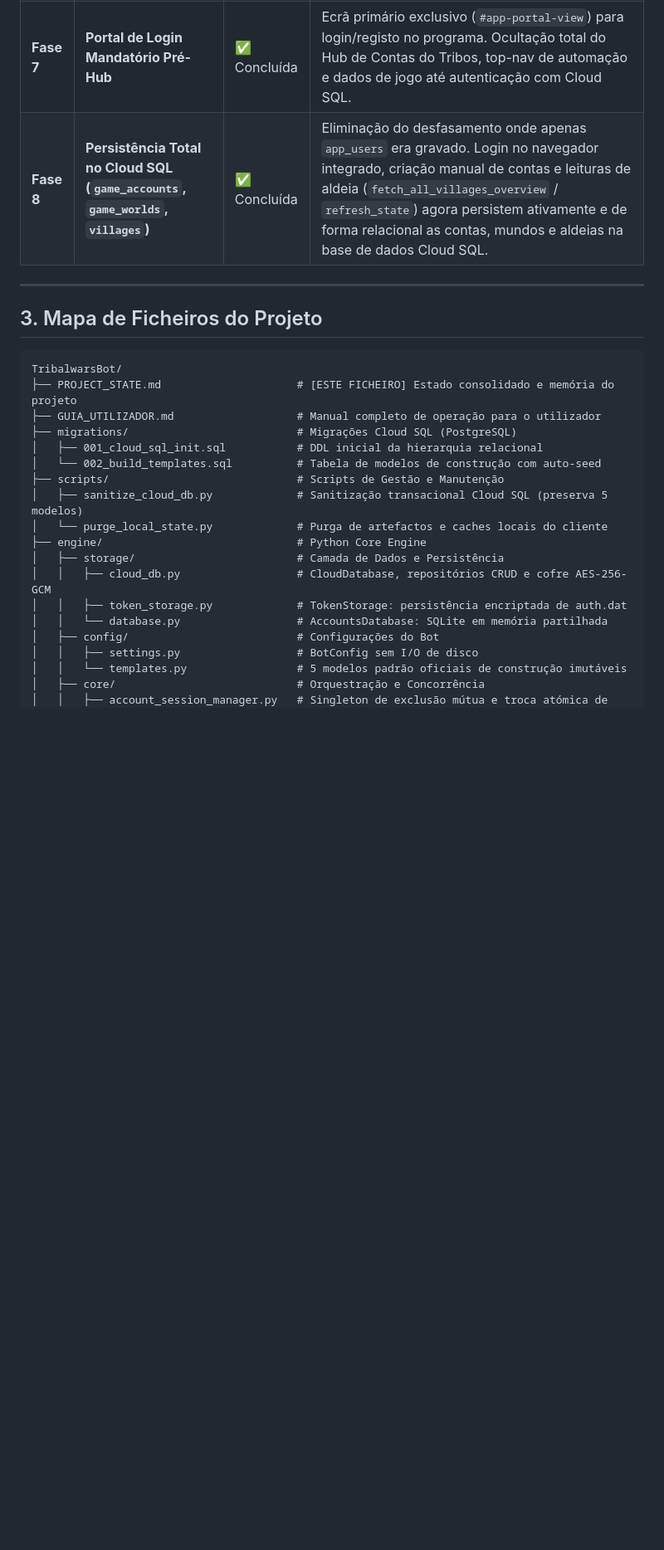
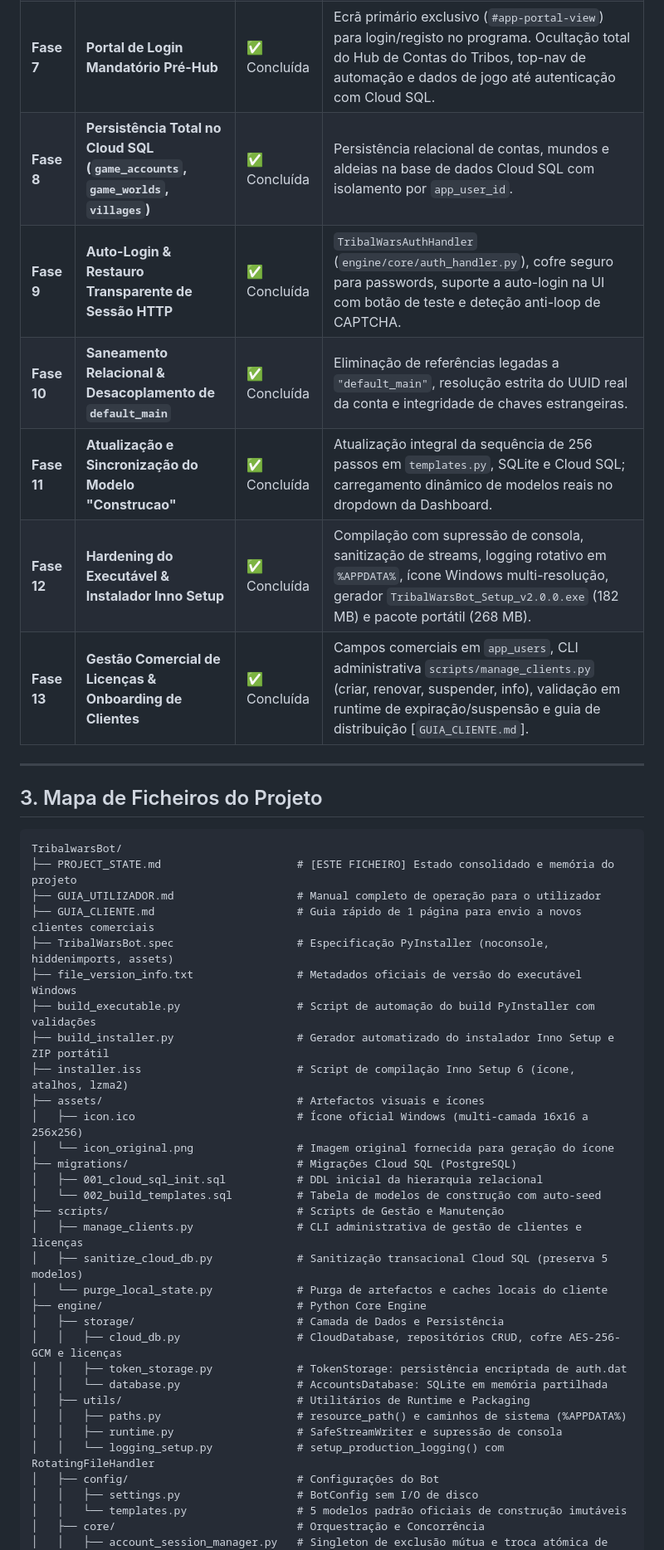
Before and after one commit to Straussbikes/TribalwarsBot, a Markdown page: PROJECT_STATE.md, the part around one of its changes. Shown at 83% size. Drawn GitHub-style; blank space fills up the shorter version.

```diff
--- a/PROJECT_STATE.md
+++ b/PROJECT_STATE.md
@@ -55,7 +62,12 @@
 | **Fase 5** | **UI Cockpit & Autenticação Cloud** | ✅ Concluída | Persistência e comutação atómica de contas, atribuição de modelos por aldeia na Dashboard. |
 | **Fase 6** | **Scripts de Sanitização e Purga** | ✅ Concluída | `scripts/sanitize_cloud_db.py` (purga transacional com preservação dos 5 modelos oficiais) e `scripts/purge_local_state.py` (purga local de caches e DBs legadas). |
 | **Fase 7** | **Portal de Login Mandatório Pré-Hub** | ✅ Concluída | Ecrã primário exclusivo (`#app-portal-view`) para login/registo no programa. Ocultação total do Hub de Contas do Tribos, top-nav de automação e dados de jogo até autenticação com Cloud SQL. |
-| **Fase 8** | **Persistência Total no Cloud SQL (`game_accounts`, `game_worlds`, `villages`)** | ✅ Concluída | Eliminação do desfasamento onde apenas `app_users` era gravado. Login no navegador integrado, criação manual de contas e leituras de aldeia (`fetch_all_villages_overview` / `refresh_state`) agora persistem ativamente e de forma relacional as contas, mundos e aldeias na base de dados Cloud SQL. |
+| **Fase 8** | **Persistência Total no Cloud SQL (`game_accounts`, `game_worlds`, `villages`)** | ✅ Concluída | Persistência relacional de contas, mundos e aldeias na base de dados Cloud SQL com isolamento por `app_user_id`. |
+| **Fase 9** | **Auto-Login & Restauro Transparente de Sessão HTTP** | ✅ Concluída | `TribalWarsAuthHandler` (`engine/core/auth_handler.py`), cofre seguro para passwords, suporte a auto-login na UI com botão de teste e deteção anti-loop de CAPTCHA. |
+| **Fase 10** | **Saneamento Relacional & Desacoplamento de `default_main`** | ✅ Concluída | Eliminação de referências legadas a `"default_main"`, resolução estrita do UUID real da conta e integridade de chaves estrangeiras. |
+| **Fase 11** | **Atualização e Sincronização do Modelo "Construcao"** | ✅ Concluída | Atualização integral da sequência de 256 passos em `templates.py`, SQLite e Cloud SQL; carregamento dinâmico de modelos reais no dropdown da Dashboard. |
+| **Fase 12** | **Hardening do Executável & Instalador Inno Setup** | ✅ Concluída | Compilação com supressão de consola, sanitização de streams, logging rotativo em `%APPDATA%`, ícone Windows multi-resolução, gerador `TribalWarsBot_Setup_v2.0.0.exe` (182 MB) e pacote portátil (268 MB). |
+| **Fase 13** | **Gestão Comercial de Licenças & Onboarding de Clientes** | ✅ Concluída | Campos comerciais em `app_users`, CLI administrativa `scripts/manage_clients.py` (criar, renovar, suspender, info), validação em runtime de expiração/suspensão e guia de distribuição [`GUIA_CLIENTE.md`]. |
 
 ---
 
@@ -65,17 +77,31 @@
 TribalwarsBot/
 ├── PROJECT_STATE.md                     # [ESTE FICHEIRO] Estado consolidado e memória do projeto
 ├── GUIA_UTILIZADOR.md                   # Manual completo de operação para o utilizador
+├── GUIA_CLIENTE.md                      # Guia rápido de 1 página para envio a novos clientes comerciais
+├── TribalWarsBot.spec                   # Especificação PyInstaller (noconsole, hiddenimports, assets)
+├── file_version_info.txt                # Metadados oficiais de versão do executável Windows
+├── build_executable.py                  # Script de automação do build PyInstaller com validações
+├── build_installer.py                   # Gerador automatizado do instalador Inno Setup e ZIP portátil
+├── installer.iss                        # Script de compilação Inno Setup 6 (ícone, atalhos, lzma2)
+├── assets/                              # Artefactos visuais e ícones
+│   ├── icon.ico                         # Ícone oficial Windows (multi-camada 16x16 a 256x256)
+│   └── icon_original.png                # Imagem original fornecida para geração do ícone
 ├── migrations/                          # Migrações Cloud SQL (PostgreSQL)
 │   ├── 001_cloud_sql_init.sql           # DDL inicial da hierarquia relacional
 │   └── 002_build_templates.sql          # Tabela de modelos de construção com auto-seed
 ├── scripts/                             # Scripts de Gestão e Manutenção
+│   ├── manage_clients.py                # CLI administrativa de gestão de clientes e licenças
 │   ├── sanitize_cloud_db.py             # Sanitização transacional Cloud SQL (preserva 5 modelos)
 │   └── purge_local_state.py             # Purga de artefactos e caches locais do cliente
 ├── engine/                              # Python Core Engine
 │   ├── storage/                         # Camada de Dados e Persistência
-│   │   ├── cloud_db.py                  # CloudDatabase, repositórios CRUD e cofre AES-256-GCM
+│   │   ├── cloud_db.py                  # CloudDatabase, repositórios CRUD, cofre AES-256-GCM e licenças
 │   │   ├── token_storage.py             # TokenStorage: persistência encriptada de auth.dat
 │   │   └── database.py                  # AccountsDatabase: SQLite em memória partilhada
+│   ├── utils/                           # Utilitários de Runtime e Packaging
+│   │   ├── paths.py                     # resource_path() e caminhos de sistema (%APPDATA%)
+│   │   ├── runtime.py                   # SafeStreamWriter e supressão de consola
+│   │   └── logging_setup.py             # setup_production_logging() com RotatingFileHandler
 │   ├── config/                          # Configurações do Bot
 │   │   ├── settings.py                  # BotConfig sem I/O de disco
 │   │   └── templates.py                 # 5 modelos padrão oficiais de construção imutáveis
```
Also changed, not shown: other parts of PROJECT_STATE.md (+40 -26 lines).
